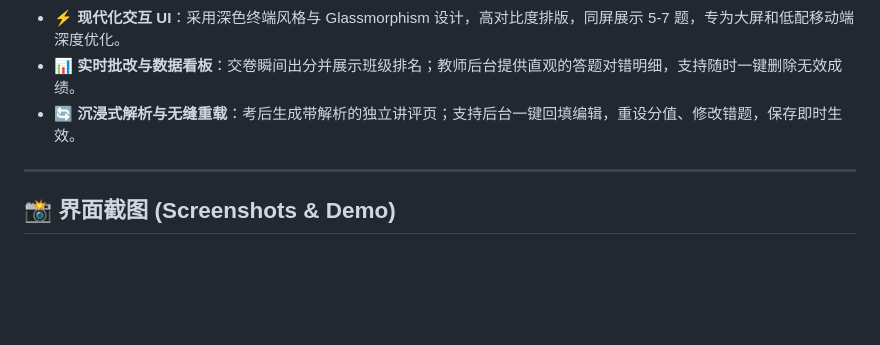
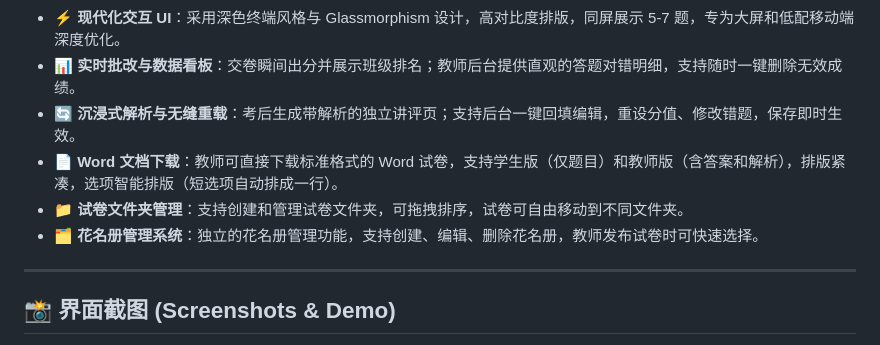
Before and after one commit to kzhx666/exam-system-pro, a Markdown page: README.md, the part around the change. Rendered like a GitHub page; blank space fills up the shorter version.

Commit message:
更新README.md：添加Word文档下载、试卷文件夹管理、花名册管理等新功能

```diff
--- a/README.md
+++ b/README.md
@@ -36,6 +36,9 @@
 - **⚡ 现代化交互 UI**：采用深色终端风格与 Glassmorphism 设计，高对比度排版，同屏展示 5-7 题，专为大屏和低配移动端深度优化。
 - **📊 实时批改与数据看板**：交卷瞬间出分并展示班级排名；教师后台提供直观的答题对错明细，支持随时一键删除无效成绩。
 - **🔄 沉浸式解析与无缝重载**：考后生成带解析的独立讲评页；支持后台一键回填编辑，重设分值、修改错题，保存即时生效。
+- **📄 Word 文档下载**：教师可直接下载标准格式的 Word 试卷，支持学生版（仅题目）和教师版（含答案和解析），排版紧凑，选项智能排版（短选项自动排成一行）。
+- **📁 试卷文件夹管理**：支持创建和管理试卷文件夹，可拖拽排序，试卷可自由移动到不同文件夹。
+- **🗂️ 花名册管理系统**：独立的花名册管理功能，支持创建、编辑、删除花名册，教师发布试卷时可快速选择。
 
 ---
 
```
